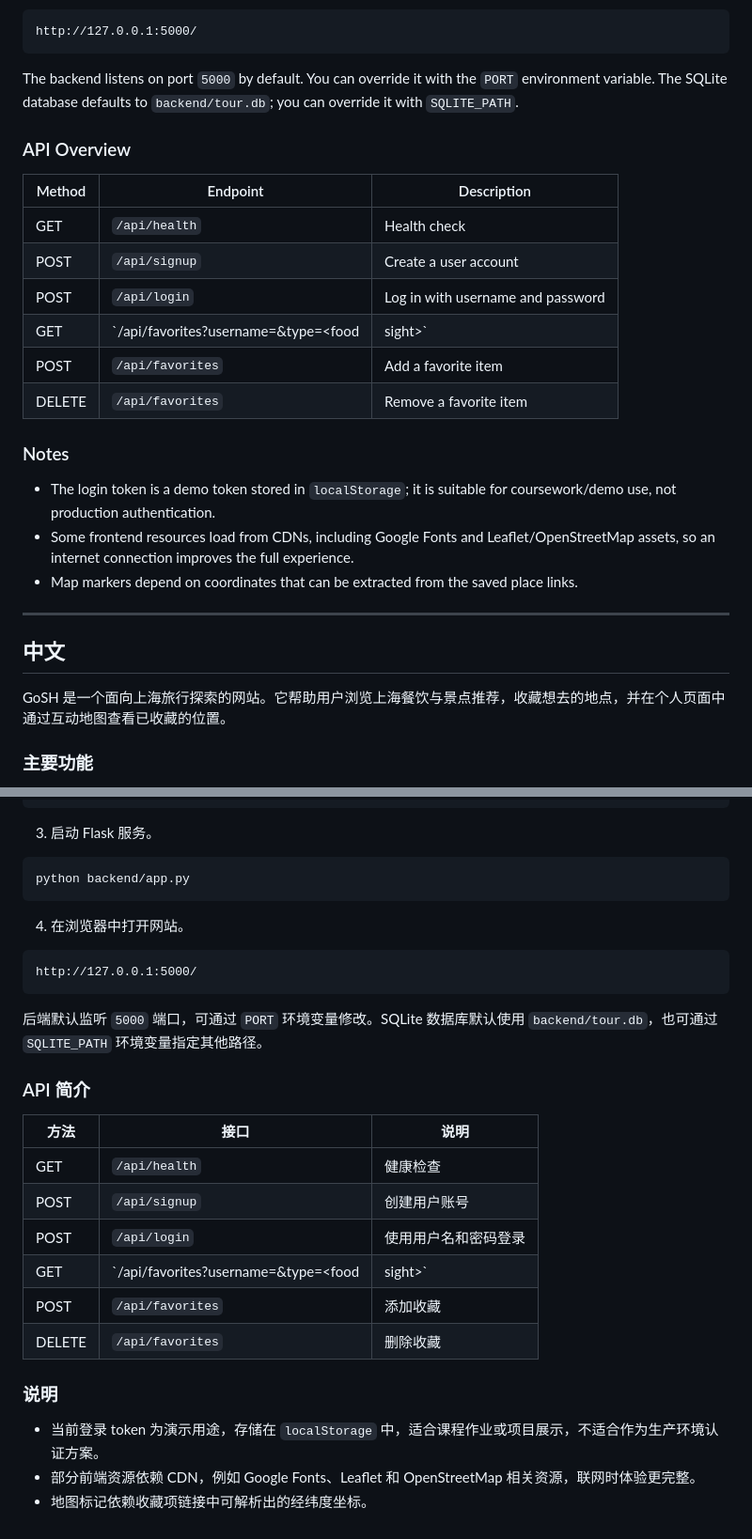
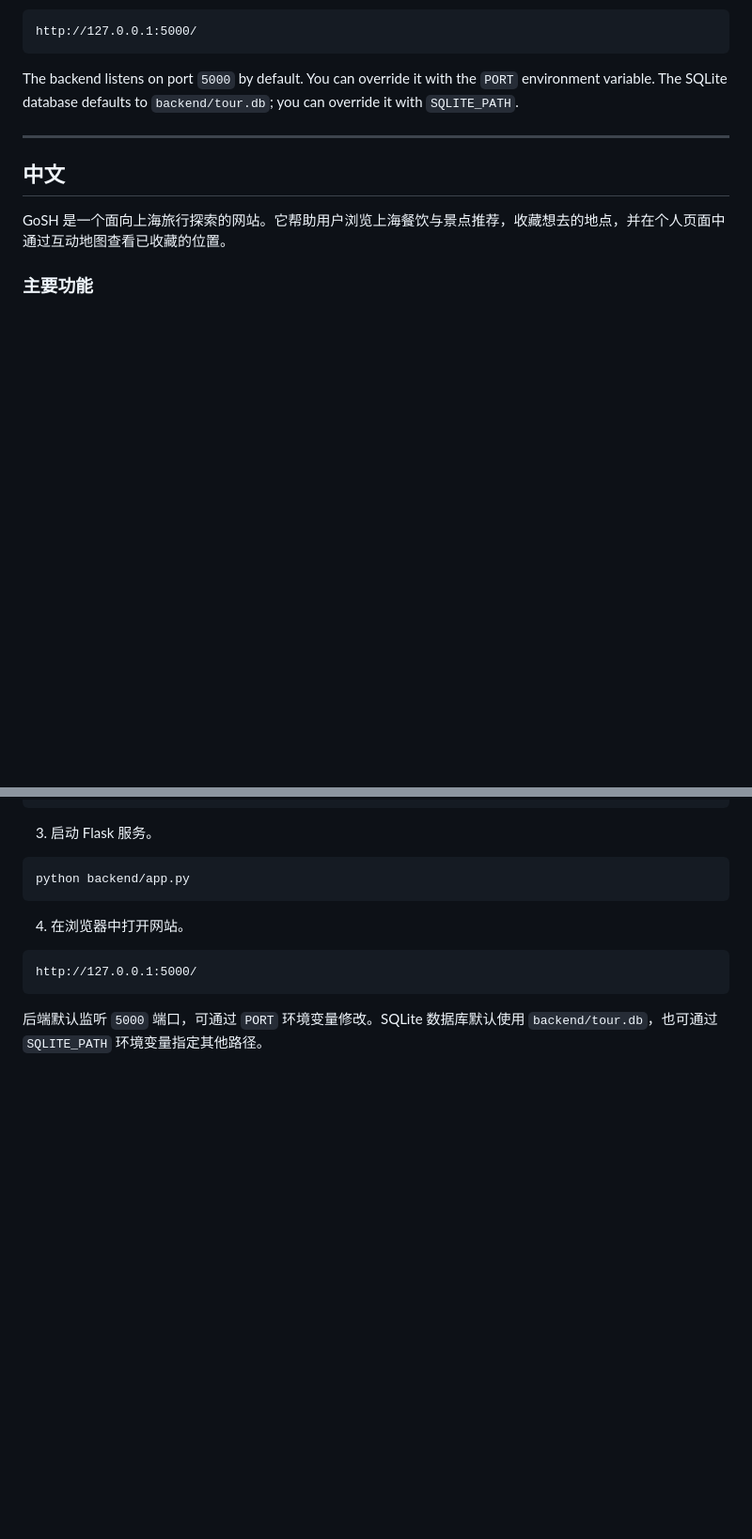
Before and after one commit to ChloeYej/GoSH_Website, a Markdown page: README.md, 2 parts joined by grey strips. Shown at 94% size. Drawn GitHub-style; blank space fills up the shorter version.

````diff
--- a/README.md
+++ b/README.md
@@ -72,22 +72,6 @@ http://127.0.0.1:5000/
 
 The backend listens on port `5000` by default. You can override it with the `PORT` environment variable. The SQLite database defaults to `backend/tour.db`; you can override it with `SQLITE_PATH`.
 
-### API Overview
-
-| Method | Endpoint | Description |
-| --- | --- | --- |
-| GET | `/api/health` | Health check |
-| POST | `/api/signup` | Create a user account |
-| POST | `/api/login` | Log in with username and password |
-| GET | `/api/favorites?username=<name>&type=<food|sight>` | List favorites |
-| POST | `/api/favorites` | Add a favorite item |
-| DELETE | `/api/favorites` | Remove a favorite item |
-
-### Notes
-
-- The login token is a demo token stored in `localStorage`; it is suitable for coursework/demo use, not production authentication.
-- Some frontend resources load from CDNs, including Google Fonts and Leaflet/OpenStreetMap assets, so an internet connection improves the full experience.
-- Map markers depend on coordinates that can be extracted from the saved place links.
 
 ---
 
@@ -162,20 +146,3 @@ http://127.0.0.1:5000/
 ```
 
 后端默认监听 `5000` 端口，可通过 `PORT` 环境变量修改。SQLite 数据库默认使用 `backend/tour.db`，也可通过 `SQLITE_PATH` 环境变量指定其他路径。
-
-### API 简介
-
-| 方法 | 接口 | 说明 |
-| --- | --- | --- |
-| GET | `/api/health` | 健康检查 |
-| POST | `/api/signup` | 创建用户账号 |
-| POST | `/api/login` | 使用用户名和密码登录 |
-| GET | `/api/favorites?username=<name>&type=<food|sight>` | 获取收藏列表 |
-| POST | `/api/favorites` | 添加收藏 |
-| DELETE | `/api/favorites` | 删除收藏 |
-
-### 说明
-
-- 当前登录 token 为演示用途，存储在 `localStorage` 中，适合课程作业或项目展示，不适合作为生产环境认证方案。
-- 部分前端资源依赖 CDN，例如 Google Fonts、Leaflet 和 OpenStreetMap 相关资源，联网时体验更完整。
-- 地图标记依赖收藏项链接中可解析出的经纬度坐标。
````
